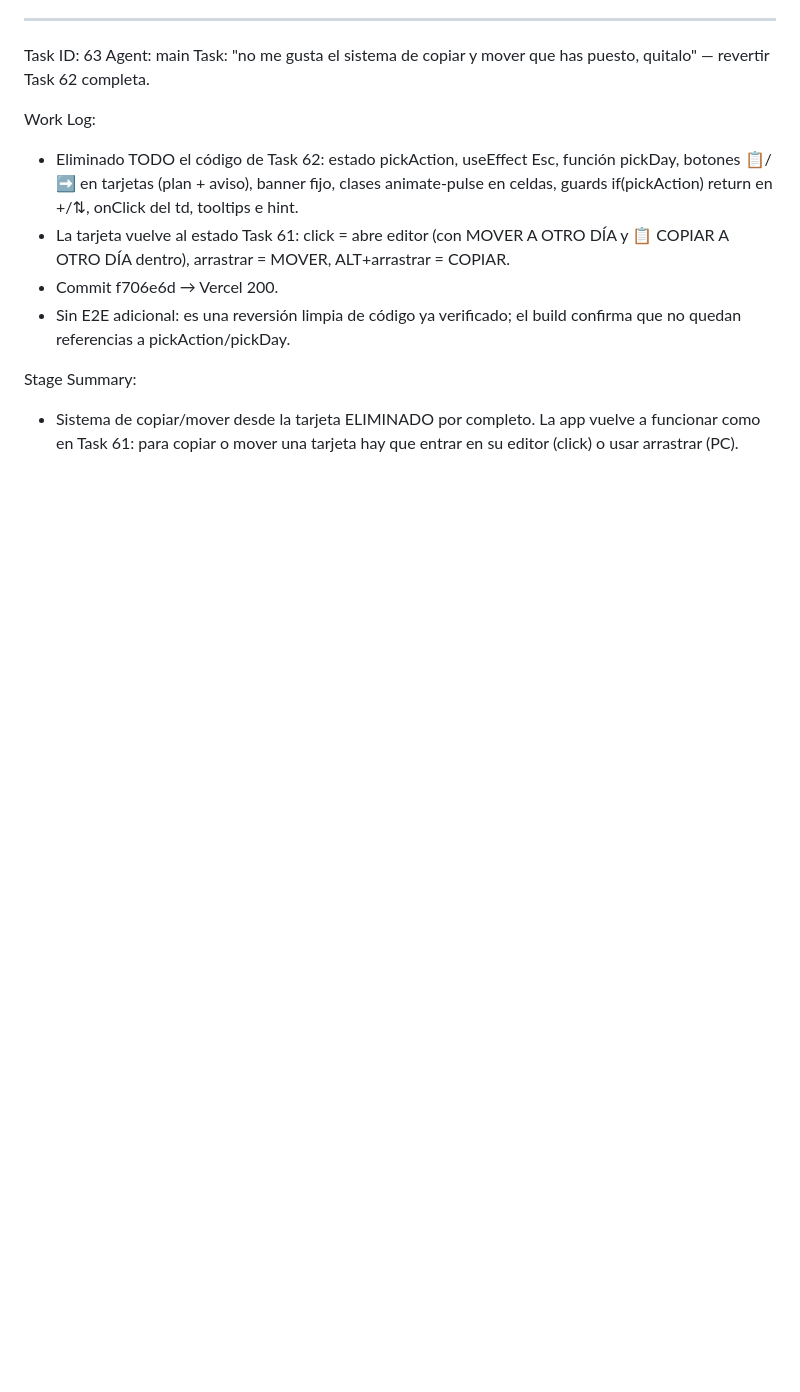
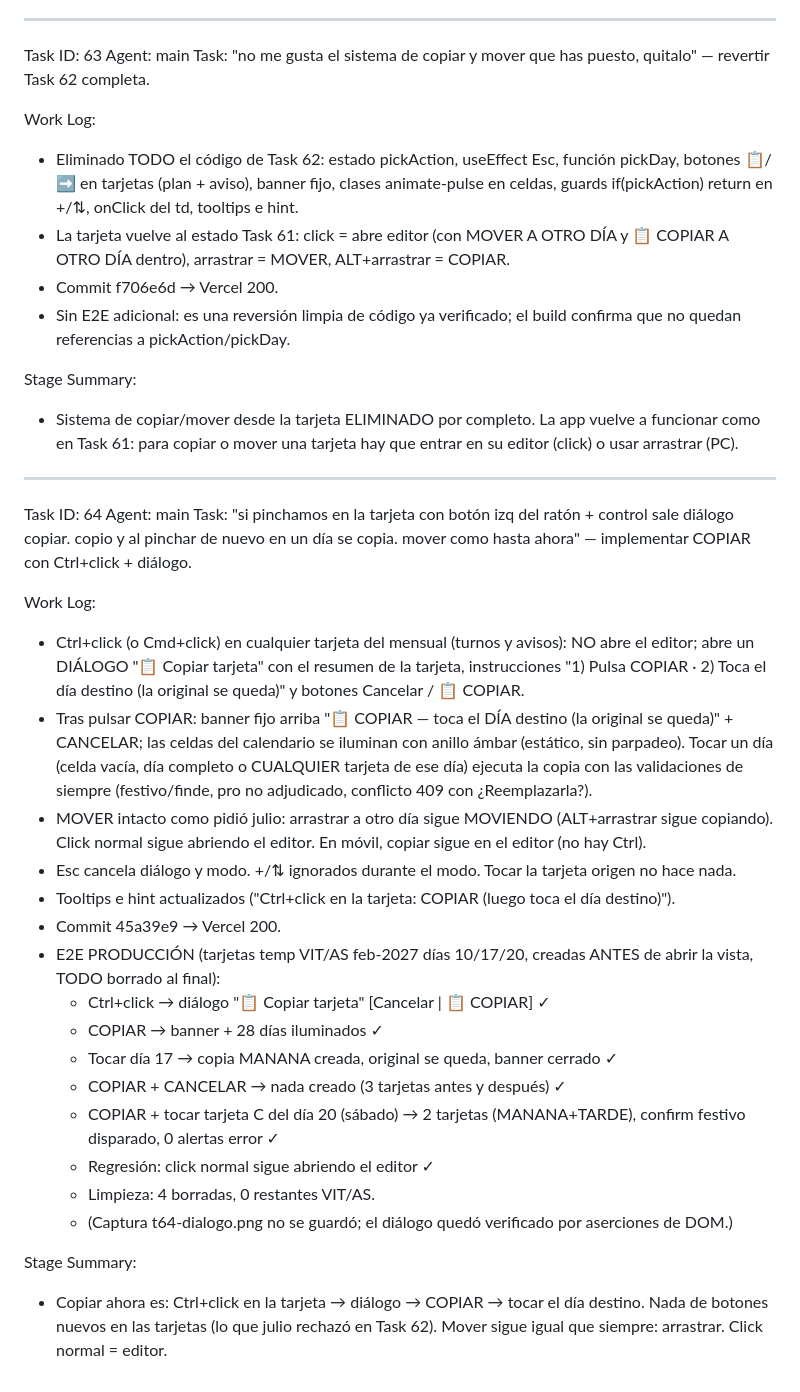
Before and after one commit to tpinilla81-sudo/mural-saas, a Markdown page: worklog.md, the part around the change. Drawn GitHub-style; blank space fills up the shorter version.

Commit message:
worklog Task 64: copiar con Ctrl+click + dialogo, verificado en produccion

```diff
--- a/worklog.md
+++ b/worklog.md
@@ -1903,3 +1903,28 @@ Work Log:
 
 Stage Summary:
 - Sistema de copiar/mover desde la tarjeta ELIMINADO por completo. La app vuelve a funcionar como en Task 61: para copiar o mover una tarjeta hay que entrar en su editor (click) o usar arrastrar (PC).
+
+---
+Task ID: 64
+Agent: main
+Task: "si pinchamos en la tarjeta con botón izq del ratón + control sale diálogo copiar. copio y al pinchar de nuevo en un día se copia. mover como hasta ahora" — implementar COPIAR con Ctrl+click + diálogo.
+
+Work Log:
+- Ctrl+click (o Cmd+click) en cualquier tarjeta del mensual (turnos y avisos): NO abre el editor; abre un DIÁLOGO "📋 Copiar tarjeta" con el resumen de la tarjeta, instrucciones "1) Pulsa COPIAR · 2) Toca el día destino (la original se queda)" y botones Cancelar / 📋 COPIAR.
+- Tras pulsar COPIAR: banner fijo arriba "📋 COPIAR <tarjeta> — toca el DÍA destino (la original se queda)" + CANCELAR; las celdas del calendario se iluminan con anillo ámbar (estático, sin parpadeo). Tocar un día (celda vacía, día completo o CUALQUIER tarjeta de ese día) ejecuta la copia con las validaciones de siempre (festivo/finde, pro no adjudicado, conflicto 409 con ¿Reemplazarla?).
+- MOVER intacto como pidió julio: arrastrar a otro día sigue MOVIENDO (ALT+arrastrar sigue copiando). Click normal sigue abriendo el editor. En móvil, copiar sigue en el editor (no hay Ctrl).
+- Esc cancela diálogo y modo. +/⇅ ignorados durante el modo. Tocar la tarjeta origen no hace nada.
+- Tooltips e hint actualizados ("Ctrl+click en la tarjeta: COPIAR (luego toca el día destino)").
+- Commit 45a39e9 → Vercel 200.
+- E2E PRODUCCIÓN (tarjetas temp VIT/AS feb-2027 días 10/17/20, creadas ANTES de abrir la vista, TODO borrado al final):
+  * Ctrl+click → diálogo "📋 Copiar tarjeta" [Cancelar | 📋 COPIAR] ✓
+  * COPIAR → banner + 28 días iluminados ✓
+  * Tocar día 17 → copia MANANA creada, original se queda, banner cerrado ✓
+  * COPIAR + CANCELAR → nada creado (3 tarjetas antes y después) ✓
+  * COPIAR + tocar tarjeta C del día 20 (sábado) → 2 tarjetas (MANANA+TARDE), confirm festivo disparado, 0 alertas error ✓
+  * Regresión: click normal sigue abriendo el editor ✓
+  * Limpieza: 4 borradas, 0 restantes VIT/AS.
+  * (Captura t64-dialogo.png no se guardó; el diálogo quedó verificado por aserciones de DOM.)
+
+Stage Summary:
+- Copiar ahora es: Ctrl+click en la tarjeta → diálogo → COPIAR → tocar el día destino. Nada de botones nuevos en las tarjetas (lo que julio rechazó en Task 62). Mover sigue igual que siempre: arrastrar. Click normal = editor.
```
